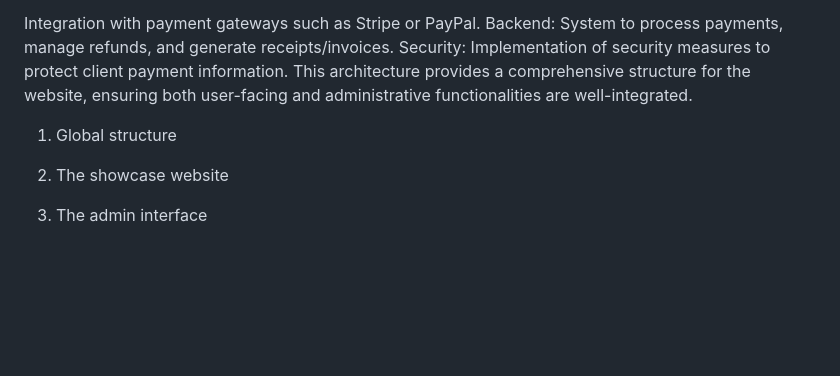
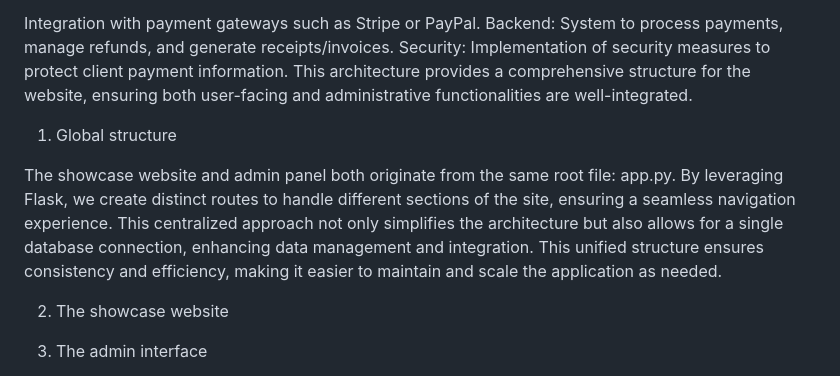
Before and after one commit to easartem/CS50, a Markdown page: project/README.md, the part around the change. GitHub-like rendering; blank space fills up the shorter version.

Commit message:
Mon, Jul 8, 2024, 1:20 PM +02:00

```diff
--- a/project/README.md
+++ b/project/README.md
@@ -58,6 +58,11 @@ This architecture provides a comprehensive structure for the website, ensuring b
 
 1. Global structure
 
+The showcase website and admin panel both originate from the same root file: app.py.
+By leveraging Flask, we create distinct routes to handle different sections of the site, ensuring a seamless navigation experience.
+This centralized approach not only simplifies the architecture but also allows for a single database connection, enhancing data management and integration.
+This unified structure ensures consistency and efficiency, making it easier to maintain and scale the application as needed.
+
 2. The showcase website
 
 3. The admin interface
```
